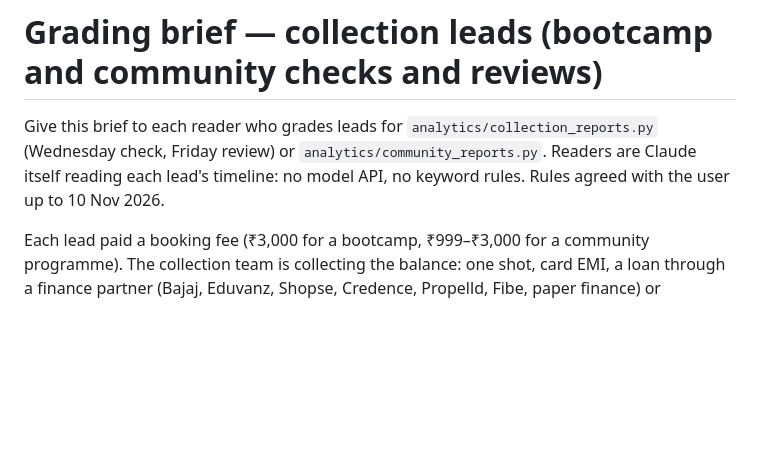
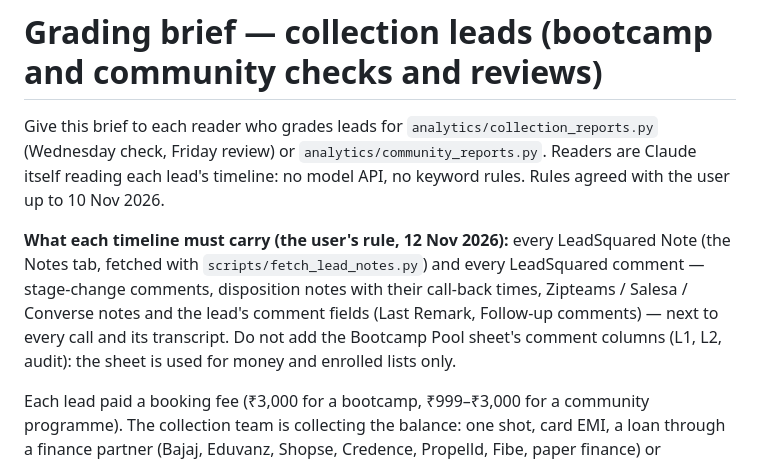
Before and after one commit to ananyajoshiSA/sales_automation_01, a Markdown page: docs/collection_grading.md, the part around the change. GitHub-like rendering; blank space fills up the shorter version.

Commit message:
Collection grading: timelines carry every LSQ Note and comment, never the pool sheet's comments
Co-Authored-By: Claude Opus 5.5 <noreply@anthropic.com>
Claude-Session: https://claude.ai/code/session_01P4EoNZf6iymZuPGx57puMg

```diff
--- a/docs/collection_grading.md
+++ b/docs/collection_grading.md
@@ -3,6 +3,12 @@
 Give this brief to each reader who grades leads for `analytics/collection_reports.py` (Wednesday check, Friday review)
 or `analytics/community_reports.py`. Readers are Claude itself reading each lead's timeline: no model API, no keyword
 rules. Rules agreed with the user up to 10 Nov 2026.
+
+**What each timeline must carry (the user's rule, 12 Nov 2026):** every LeadSquared Note (the Notes tab, fetched with
+`scripts/fetch_lead_notes.py`) and every LeadSquared comment — stage-change comments, disposition notes with their
+call-back times, Zipteams / Salesa / Converse notes and the lead's comment fields (Last Remark, Follow-up comments) —
+next to every call and its transcript. Do not add the Bootcamp Pool sheet's comment columns (L1, L2, audit): the
+sheet is used for money and enrolled lists only.
 
 Each lead paid a booking fee (₹3,000 for a bootcamp, ₹999–₹3,000 for a community programme). The collection team is
 collecting the balance: one shot, card EMI, a loan through a finance partner (Bajaj, Eduvanz, Shopse, Credence, Propelld,
```
Also changed, not shown: docs/collection_reports.md (+1 -1 lines).
